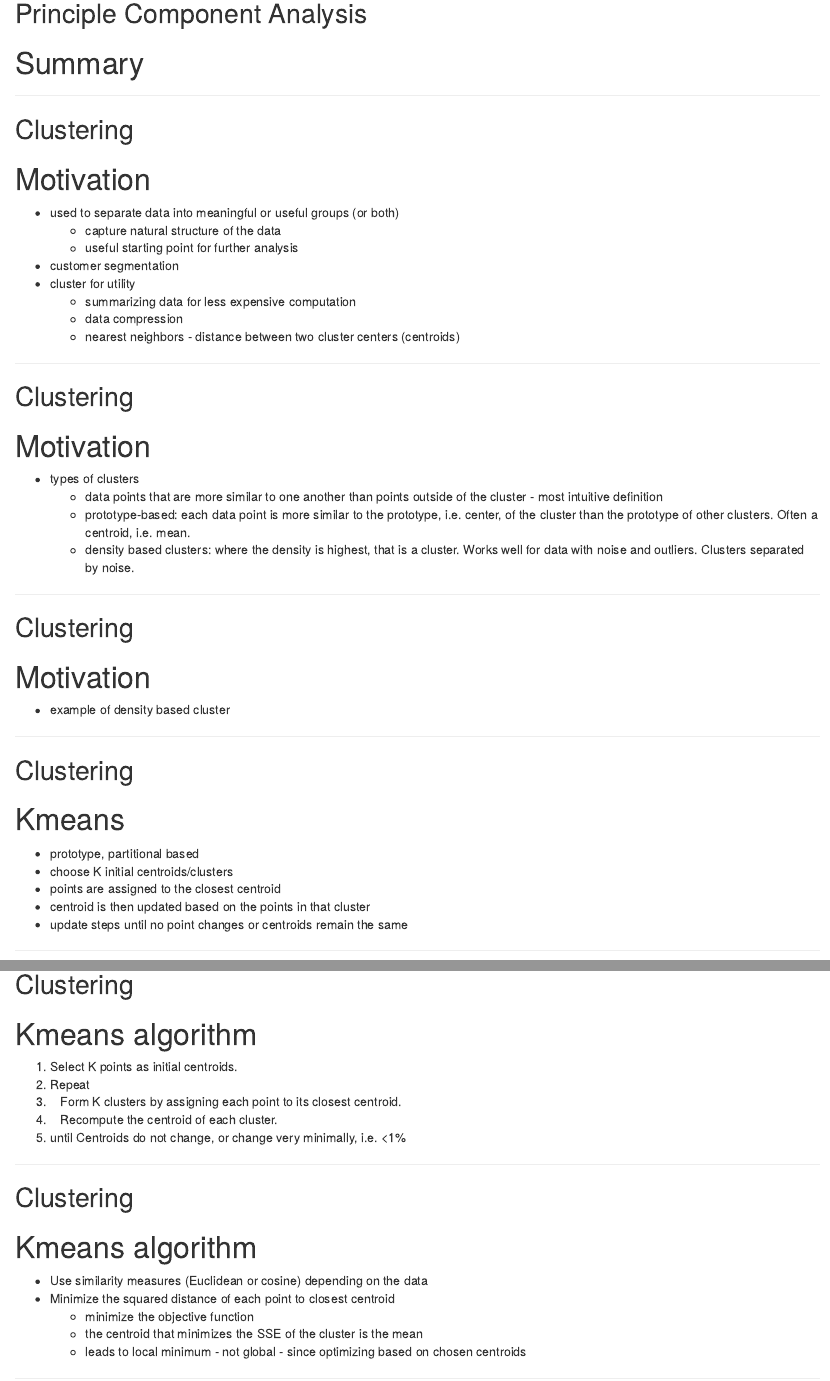
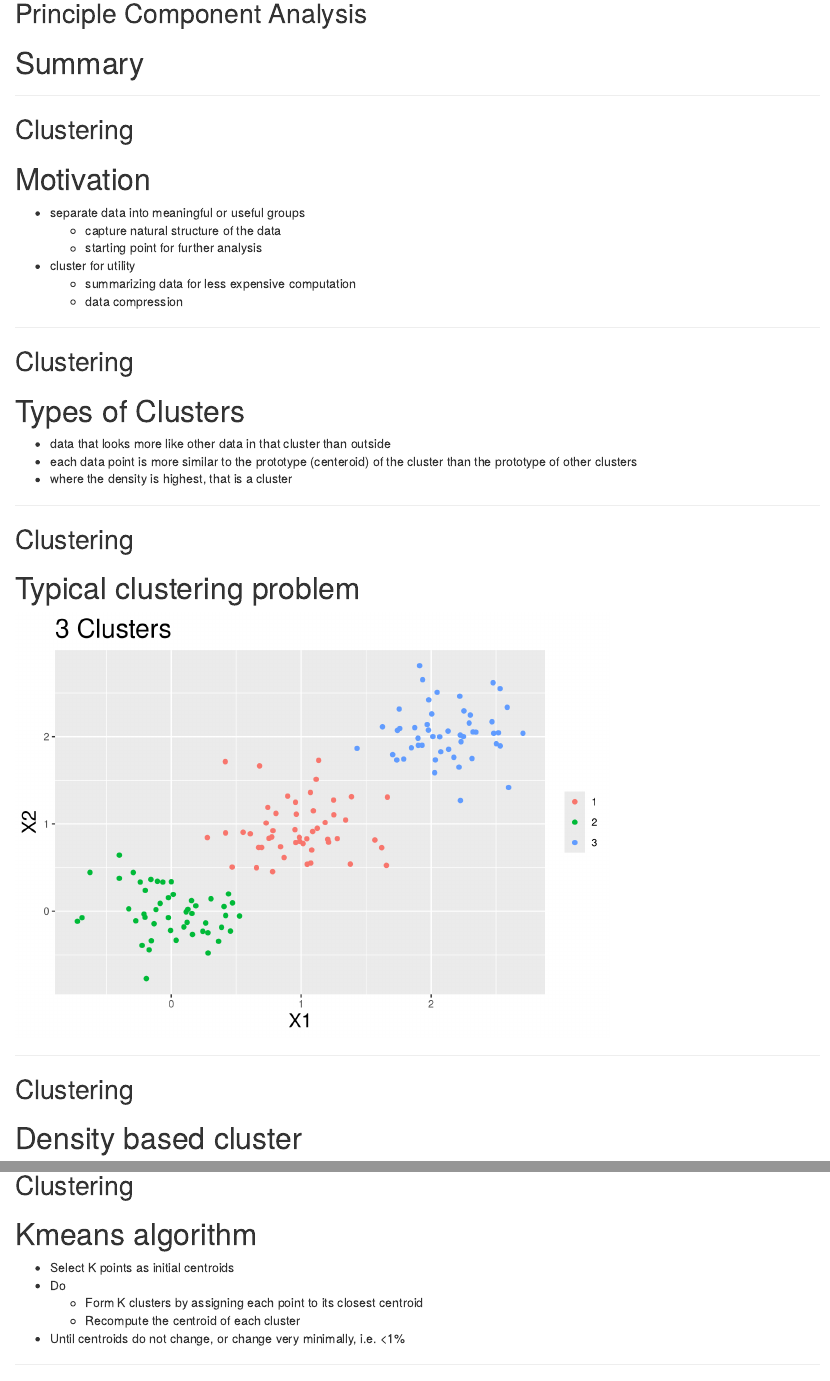
Before and after one commit to ilanman/Rpres_ML_2, an R Markdown document (index.rmd): the page in a window 1100 px wide, from 16150 px down, and a second part further down, joined at a grey line. Rendered offline with R 4.5, knitr and Pandoc, with nearby package versions; code that draws random numbers runs with fixed seeds of ours; some code elsewhere in the file could not run offline; common packages that the code uses without loading them are loaded.

Commit message:
fixed kmeans section

````diff
--- a/index.rmd
+++ b/index.rmd
@@ -585,45 +585,48 @@ sum(diag(table(gen,as.character(data$Gender))))/rows
 # Motivation
 <space>
 
-- used to separate data into meaningful or useful groups (or both)
+- separate data into meaningful or useful groups
   - capture natural structure of the data
-  - useful starting point for further analysis
-- customer segmentation
+  - starting point for further analysis
 - cluster for utility
   - summarizing data for less expensive computation
   - data compression
-  - nearest neighbors - distance between two cluster centers (centroids)
 
 ----
 
 ## Clustering
-# Motivation
+# Types of Clusters
 <space>
 
-- types of clusters
-  - data points that are more similar to one another than points outside of the cluster - most intuitive definition
-  - prototype-based: each data point is more similar to the prototype, i.e. center, of the cluster than the prototype of other clusters. Often a centroid, i.e. mean.
-  - density based clusters: where the density is highest, that is a cluster. Works well for data with noise and outliers. Clusters separated by noise.
+- data that looks more like other data in that cluster than outside
+- each data point is more similar to the prototype (centeroid) of the cluster than the prototype of other clusters
+- where the density is highest, that is a cluster
 
 ----
 
 ## Clustering
-# Motivation
+# Typical clustering problem
 <space>
 
-- example of density based cluster
+```{r cluster_plot_example, echo=FALSE}
+x <- rbind(matrix(rnorm(100, sd = 0.3), ncol = 2), matrix(rnorm(100, mean = 1, sd = 0.3), ncol = 2),
+           matrix(rnorm(100, mean = 2, sd = 0.3), ncol = 2))
+cl <- kmeans(x,3)
+clusters <- data.frame(cbind(x,cl$cluster))
+ggplot(clusters,aes(x=X1,y=X2,color=factor(X3))) + geom_point() +
+  theme(legend.title=element_blank()) +
+  theme(plot.title = element_text(size = rel(2)))+
+  theme(axis.title = element_text(size = rel(1.5)))+
+  labs(title = "3 Clusters")
+```
 
 ----
 
 ## Clustering
-# Kmeans
+# Density based cluster
 <space>
 
-- prototype, partitional based
-- choose K initial centroids/clusters
-- points are assigned to the closest centroid
-- centroid is then updated based on the points in that cluster
-- update steps until no point changes or centroids remain the same
+<img src="http://upload.wikimedia.org/wikipedia/commons/0/05/DBSCAN-density-data.svg" density_based />
 
 ----
 
@@ -631,11 +634,11 @@ sum(diag(table(gen,as.character(data$Gender))))/rows
 # Kmeans algorithm
 <space>
 
-1. Select K points as initial centroids.
-2. Repeat
-3. &nbsp;&nbsp; Form K clusters by assigning each point to its closest centroid.
-4. &nbsp;&nbsp; Recompute the centroid of each cluster.
-5. until Centroids do not change, or change very minimally, i.e. <1%
+- Select K points as initial centroids
+- Do
+  - Form K clusters by assigning each point to its closest centroid
+  - Recompute the centroid of each cluster
+- Until centroids do not change, or change very minimally, i.e. <1%
 
 ----
 
@@ -645,9 +648,8 @@ sum(diag(table(gen,as.character(data$Gender))))/rows
 
 - Use similarity measures (Euclidean or cosine) depending on the data
 - Minimize the squared distance of each point to closest centroid
-  - minimize the objective function
-  - the centroid that minimizes the SSE of the cluster is the mean
-  - leads to local minimum - not global - since optimizing based on chosen centroids
+  - The centroid that minimizes the SSE of the cluster is the mean
+  - Leads to local minimum - not global
 
 ----
 
````
Also changed, not shown: figure/cluster_plot_example.png (added), figure/cost_curves1.png, figure/cost_curves2.png, figure/dbscan_ex.png, figure/different_density.png, figure/different_size_clusters.png, figure/entropy_curve.png, figure/grad_ex_plot.png, figure/log_bad_fit.png, figure/log_curve.png, figure/new_point1.png, figure/new_point2.png, figure/non-globular.png, figure/plot_boost_acc.png, 4 more files.
